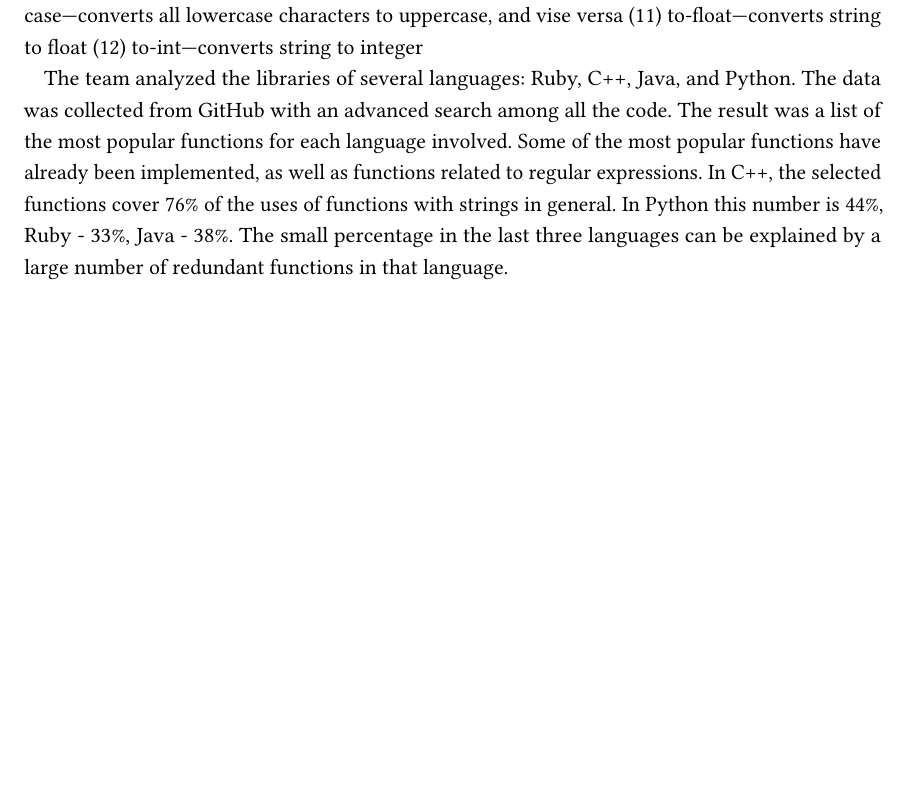
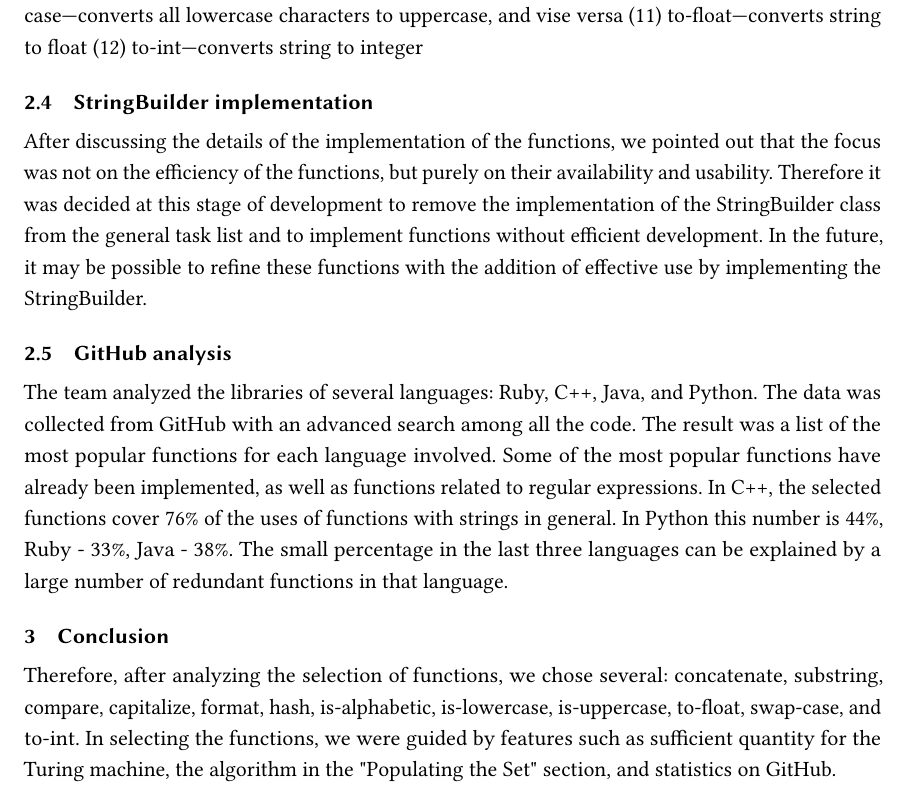
Before and after one commit to InnoSWP/eo-strings, a LaTeX paper (paper/main.tex): part of page 2 of 2, cut so that both start at the same text, the shorter picture padded with empty space. Compiled offline with pdfLaTeX.

Commit message:
Updated the article draft (#43)
* Anel salkenova new paragraph (#41)

* Create concatenate.eo

* Create paragraph

* Delete paragraph

* Update main.tex

* Delete concatenate.eo

Co-authored-by: timolai-andrievich <timolai.andrievitch@ya.ru>

* StringBuilder and Conclusion (#42)

* Article

* Added .tex paper file

* Added statistics section to the paper (#27)

* Create statistics

* Made edits and moved the file to the proper folder

Co-authored-by: niksgont <88322931+niksgont@users.noreply.github.com>

* Deleted intermediate files

* Added compiled paper

* Paragraphs about StringBuilder and

New paragraphs about implementation of StringBuilder and Conclusion are added

Co-authored-by: timolai-andrievich <timolai.andrievitch@ya.ru>
Co-authored-by: niksgont <88322931+niksgont@users.noreply.github.com>

* Compiled the updated paper

Co-authored-by: niksgont <88322931+niksgont@users.noreply.github.com>
Co-authored-by: Kseniya-s-i <56684222+Kseniya-s-i@users.noreply.github.com>

```diff
--- a/paper/main.tex
+++ b/paper/main.tex
@@ -68,6 +68,17 @@ After executing the algorithm, following functions were selected:
     \item to-int---converts string to integer
 \end{inparaenum}
 
+\subsection{StringBuilder implementation}
+\begin{inparaenum}
+After discussing the details of the implementation of the functions, we pointed out that the focus was not on the efficiency of the functions, but purely on their availability and usability. Therefore it was decided at this stage of development to remove the implementation of the StringBuilder class from the general task list and to implement functions without efficient development. In the future, it may be possible to refine these functions with the addition of effective use by implementing the StringBuilder.
+\end{inparaenum}
+
+\subsection{GitHub analysis}
+\begin{inparaenum}
 The team analyzed the libraries of several languages: Ruby, C++, Java, and Python. The data was collected from GitHub with an advanced search among all the code. The result was a list of the most popular functions for each language involved. Some of the most popular functions have already been implemented, as well as functions related to regular expressions. In C++, the selected functions cover 76\% of the uses of functions with strings in general. In Python this number is 44\%, Ruby - 33\%, Java - 38\%. The small percentage in the last three languages can be explained by a large number of redundant functions in that language.
+\end{inparaenum}
 
+
+\section{Conclusion}
+Therefore, after analyzing the selection of functions, we chose several: concatenate, substring, compare, capitalize, format, hash, is-alphabetic, is-lowercase, is-uppercase, to-float, swap-case, and to-int. In selecting the functions, we were guided by features such as sufficient quantity for the Turing machine, the algorithm in the "Populating the Set" section, and statistics on GitHub.
 \end{document}
```
Also changed, not shown: paper/Methods_necessary_for_string_classes_in_object_oriented_programming_languages.pdf.
